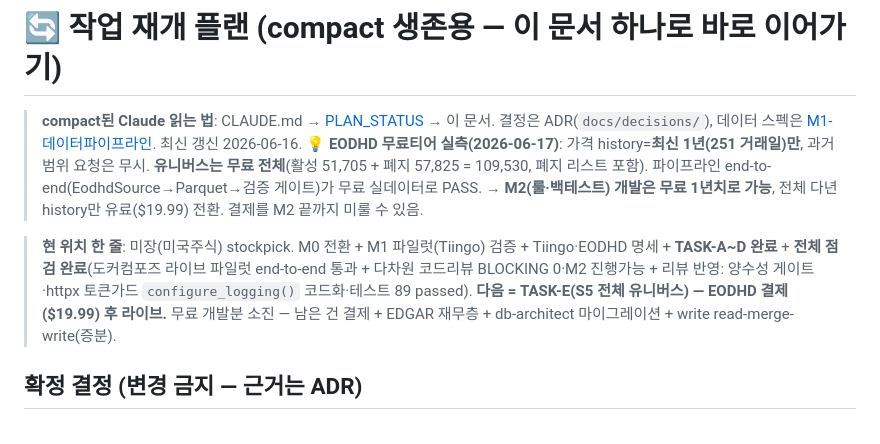
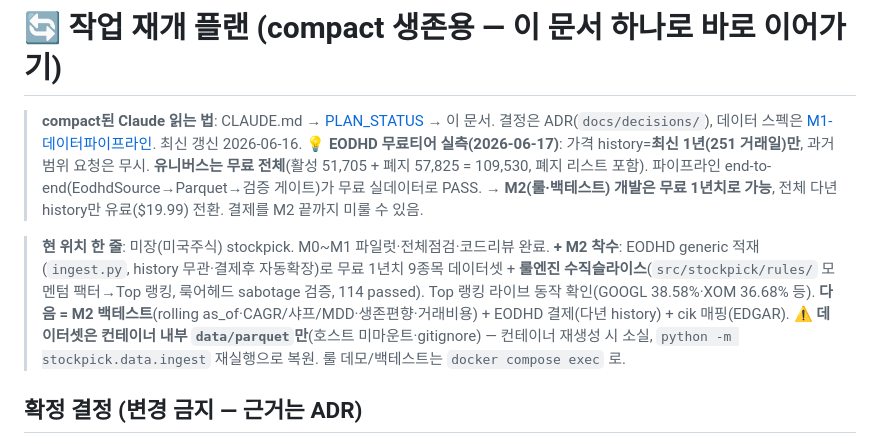
Before and after one commit to LJY981008/AgentGrid, a Markdown page: docs/plans/작업재개-RESUME.md, the part around the change. Drawn GitHub-style.

Commit message:
docs: RESUME/PLAN_STATUS — M2 착수 반영(룰엔진 수직슬라이스·데이터셋 컨테이너 한정)
- 현위치: M2 착수(ingest history무관·rules 모멘텀→Top 랭킹·114 passed·라이브 동작). 다음=M2 백테스트
- ⚠️ 데이터셋 컨테이너 data/parquet 한정(호스트 미마운트·재생성시 소실, ingest 재실행 복원) 경고
- PLAN_STATUS 진행메모

```diff
--- a/docs/plans/작업재개-RESUME.md
+++ b/docs/plans/작업재개-RESUME.md
@@ -3,7 +3,8 @@
 > **compact된 Claude 읽는 법**: CLAUDE.md → [PLAN_STATUS](PLAN_STATUS.md) → 이 문서. 결정은 ADR(`docs/decisions/`), 데이터 스펙은 [M1-데이터파이프라인](M1-데이터파이프라인.md). 최신 갱신 2026-06-16.
 > 💡 **EODHD 무료티어 실측(2026-06-17)**: 가격 history=**최신 1년(251 거래일)만**, 과거 범위 요청은 무시. **유니버스는 무료 전체**(활성 51,705 + 폐지 57,825 = 109,530, 폐지 리스트 포함). 파이프라인 end-to-end(EodhdSource→Parquet→검증 게이트)가 무료 실데이터로 PASS. → **M2(룰·백테스트) 개발은 무료 1년치로 가능**, 전체 다년 history만 유료($19.99) 전환. 결제를 M2 끝까지 미룰 수 있음.
 
-> **현 위치 한 줄**: 미장(미국주식) stockpick. M0 전환 + M1 파일럿(Tiingo) 검증 + Tiingo·EODHD 명세 + **TASK-A~D 완료** + **전체 점검 완료**(도커컴포즈 라이브 파일럿 end-to-end 통과 + 다차원 코드리뷰 BLOCKING 0·M2 진행가능 + 리뷰 반영: 양수성 게이트·httpx 토큰가드 `configure_logging()` 코드화·테스트 89 passed). **다음 = TASK-E(S5 전체 유니버스) — EODHD 결제($19.99) 후 라이브.** 무료 개발분 소진 — 남은 건 결제 + EDGAR 재무층 + db-architect 마이그레이션 + write read-merge-write(증분).
+> **현 위치 한 줄**: 미장(미국주식) stockpick. M0~M1 파일럿·전체점검·코드리뷰 완료. **+ M2 착수**: EODHD generic 적재(`ingest.py`, history 무관·결제후 자동확장)로 무료 1년치 9종목 데이터셋 + **룰엔진 수직슬라이스**(`src/stockpick/rules/` 모멘텀 팩터→Top 랭킹, 룩어헤드 sabotage 검증, 114 passed). Top 랭킹 라이브 동작 확인(GOOGL 38.58%·XOM 36.68% 등). **다음 = M2 백테스트**(rolling as_of·CAGR/샤프/MDD·생존편향·거래비용) + EODHD 결제(다년 history) + cik 매핑(EDGAR).
+> ⚠️ **데이터셋은 컨테이너 내부 `data/parquet`만**(호스트 미마운트·gitignore) — 컨테이너 재생성 시 소실, `python -m stockpick.data.ingest` 재실행으로 복원. 룰 데모/백테스트는 `docker compose exec` 로.
 
 ## 확정 결정 (변경 금지 — 근거는 ADR)
 - **시장**: 미국(NYSE/NASDAQ/AMEX). 한국 보류(나중 재사용 가능).
```
Also changed, not shown: docs/plans/PLAN_STATUS.md (+1 -1 lines).
